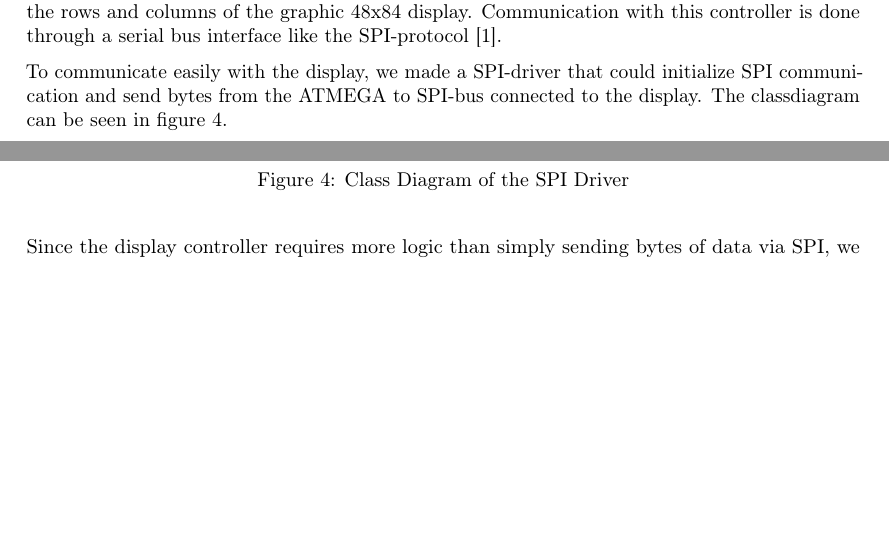
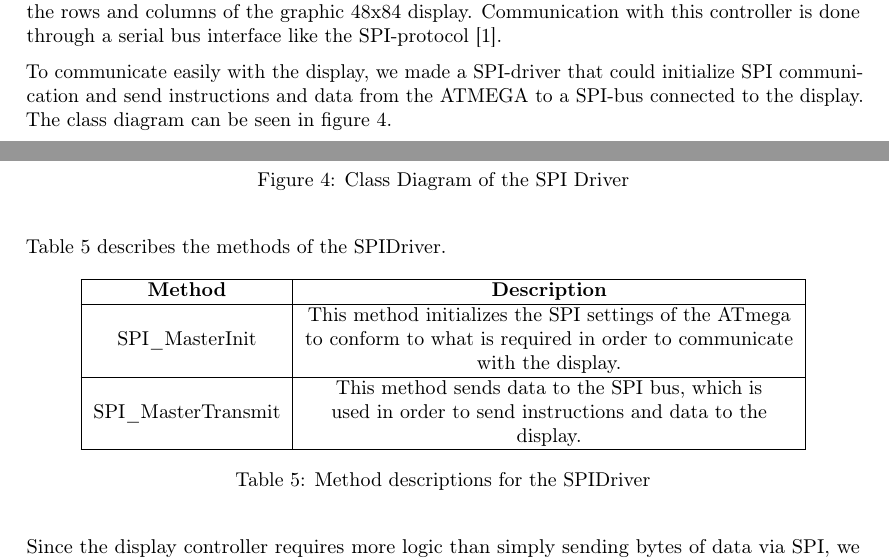
Before and after one commit to Vestergaard32/SnakeADeBoss, a LaTeX document (Report/Report.tex, which reads Report/Sections/Display.tex): two parts of pages 7 and 8 of 26, joined at a grey line, cut so that both start at the same text, the shorter picture padded with empty space. Compiled offline with pdfLaTeX.

Commit message:
More report writing stuff

```diff
--- a/Report/Sections/Display.tex
+++ b/Report/Sections/Display.tex
@@ -4,7 +4,7 @@ On the display component sits a PCD8544 low power CMOS LCD controller, which con
 
 %As we used the SPI-protocol to communicate, we coupled the data-in (DIN) pin to the MOSI pin on the ATMEGA. The clock (CLK) pin of the display was connected to the CLK on the ATMEGA.
 
-To communicate easily with the display, we made a SPI-driver that could initialize SPI communication and send bytes from the ATMEGA to SPI-bus connected to the display. The classdiagram can be seen in figure \ref{SpiDriverClassDiagram}.
+To communicate easily with the display, we made a SPI-driver that could initialize SPI communication and send instructions and data from the ATMEGA to a SPI-bus connected to the display. The class diagram can be seen in figure \ref{SpiDriverClassDiagram}.
 
 \begin{figure}[H]
 	\includegraphics[width=5cm]{SPIDriverClassDiagram}
@@ -12,6 +12,20 @@ To communicate easily with the display, we made a SPI-driver that could initiali
 	\caption{Class Diagram of the SPI Driver}
 	\label{SpiDriverClassDiagram}
 \end{figure}
+
+Table \ref{table:SpiDriverMethodDescriptions} describes the methods of the SPIDriver.
+
+\begin{table}[H]
+	\centering
+	\begin{tabular}{|c|c|}
+		\hline
+		\textbf{Method} & \textbf{Description} \\ \hline
+		SPI\_MasterInit & \begin{tabular}[c]{@{}c@{}}This method initializes the SPI settings of the ATmega\\ to conform to what is required in order to communicate\\ with the display.\end{tabular} \\ \hline
+		SPI\_MasterTransmit & \begin{tabular}[c]{@{}c@{}}This method sends data to the SPI bus, which is\\ used in order to send instructions and data to the\\ display.\end{tabular} \\ \hline
+	\end{tabular}
+	\caption{Method descriptions for the SPIDriver}
+	\label{table:SpiDriverMethodDescriptions}
+\end{table}
 
 Since the display controller requires more logic than simply sending bytes of data via SPI, we created a Nokia5110 driver. This class made use of the SPI driver to send instructions and control the Data/Command pin of the display. This class diagram for the Nokia5110 driver can be seen on figure
 
```
Also changed, not shown: Report/Sections/Keyboard.tex (+5 -5 lines).
